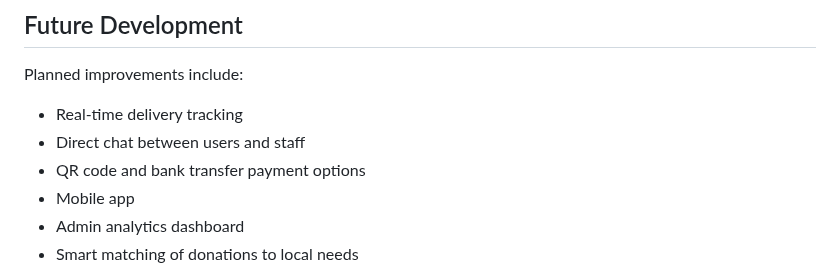
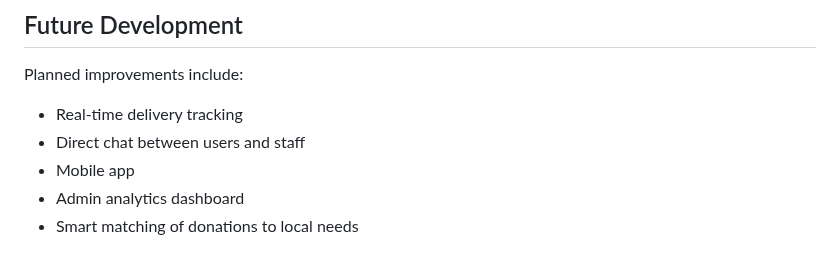
Before and after one commit to ChadapaNgamchuen/dsi202_2025, a Markdown page: Care-Every-Home/readme.md, the part around the change. Rendered like a GitHub page.

Commit message:
image README.md

```diff
--- a/Care-Every-Home/readme.md
+++ b/Care-Every-Home/readme.md
@@ -107,7 +107,6 @@ Planned improvements include:
 
 * Real-time delivery tracking
 * Direct chat between users and staff
-* QR code and bank transfer payment options
 * Mobile app
 * Admin analytics dashboard
 * Smart matching of donations to local needs
```
